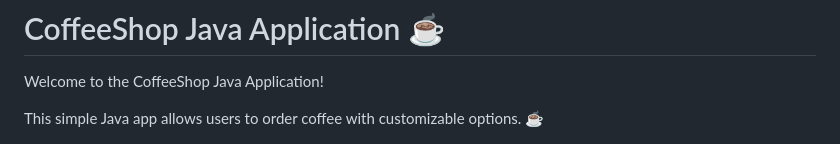
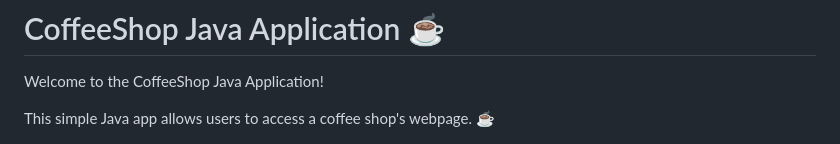
Before and after one commit to forza-dc/CoffeeShop-Java-Webapp, a Markdown page: README.md, the part around the change. GitHub-like rendering.

```diff
--- a/README.md
+++ b/README.md
@@ -2,7 +2,7 @@
 
 Welcome to the CoffeeShop Java Application!
 
-This simple Java app allows users to order coffee with customizable options. ☕
+This simple Java app allows users to access a coffee shop's webpage. ☕
 
 ![The Coffee Shop](<The CoffeeShop Java Webpage Demo.png>)
 
```
